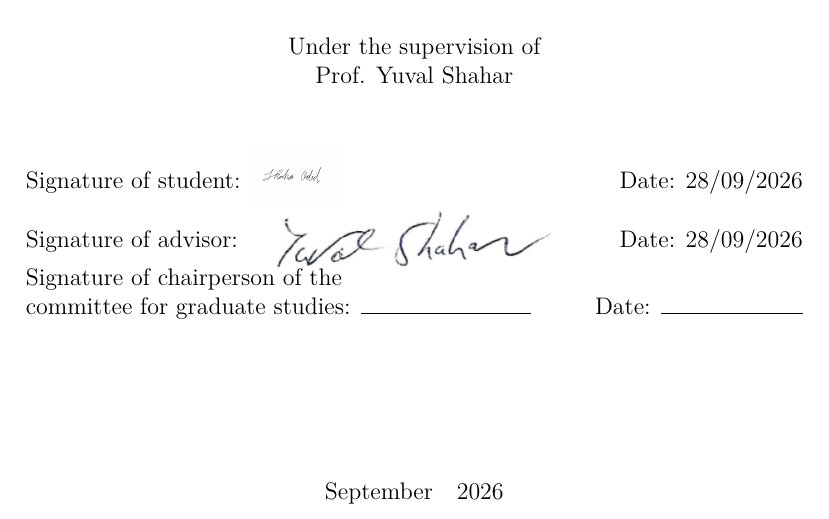
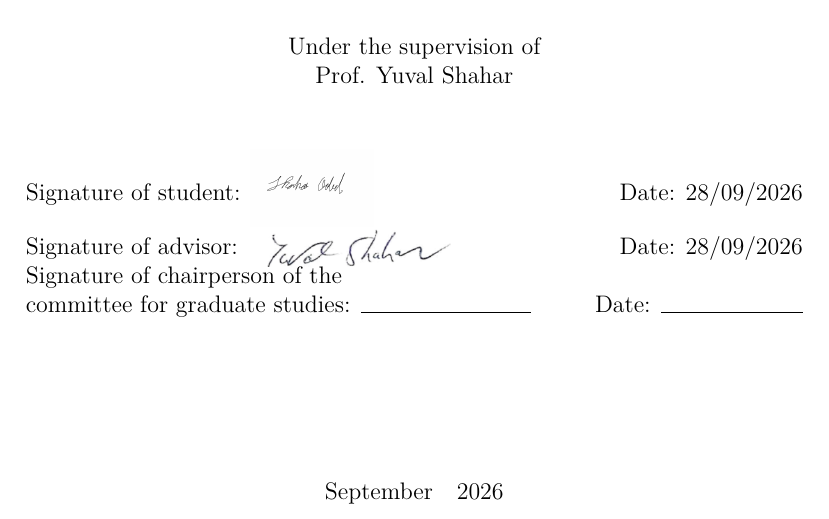
Before and after one commit to shaharoded/Paper-Drafts, a LaTeX thesis (Thesis/main.tex): part of page 2 of 220, cut so that both start at the same text. Compiled offline with XeLaTeX.

Commit message:
Thesis: tune signature sizes independently
- Yuval: 2.4em -> 1.6em (raisebox -0.5em)  # was too big
- Shahar: 2.4em -> 3.2em (raisebox -1.1em)  # was too small

Each signature now has its own \includegraphics call so future
tweaks can be made independently.

Clean build: 215 pages, 0 errors, 0 undefined refs.

```diff
--- a/Thesis/main.tex
+++ b/Thesis/main.tex
@@ -293,7 +293,7 @@
 % autograph. Otherwise the plain underline is drawn as before.
 \newcommand{\thesisadvisorautograph}{%
   \IfFileExists{Main_pages/yuval_signature.png}{%
-    \makebox[3cm][l]{\raisebox{-0.8em}{\includegraphics[height=2.4em]{Main_pages/yuval_signature.png}}}%
+    \makebox[3cm][l]{\raisebox{-0.5em}{\includegraphics[height=1.6em]{Main_pages/yuval_signature.png}}}%
   }{%
     \rule{3cm}{0.15mm}%
   }%
@@ -302,7 +302,7 @@
 % Student signature: same treatment for Main_pages/shahar_signature.png.
 \newcommand{\thesisstudentautograph}{%
   \IfFileExists{Main_pages/shahar_signature.png}{%
-    \makebox[3cm][l]{\raisebox{-0.8em}{\includegraphics[height=2.4em]{Main_pages/shahar_signature.png}}}%
+    \makebox[3cm][l]{\raisebox{-1.1em}{\includegraphics[height=3.2em]{Main_pages/shahar_signature.png}}}%
   }{%
     \rule{3cm}{0.15mm}%
   }%
```
Also changed, not shown: Thesis/main.pdf.
